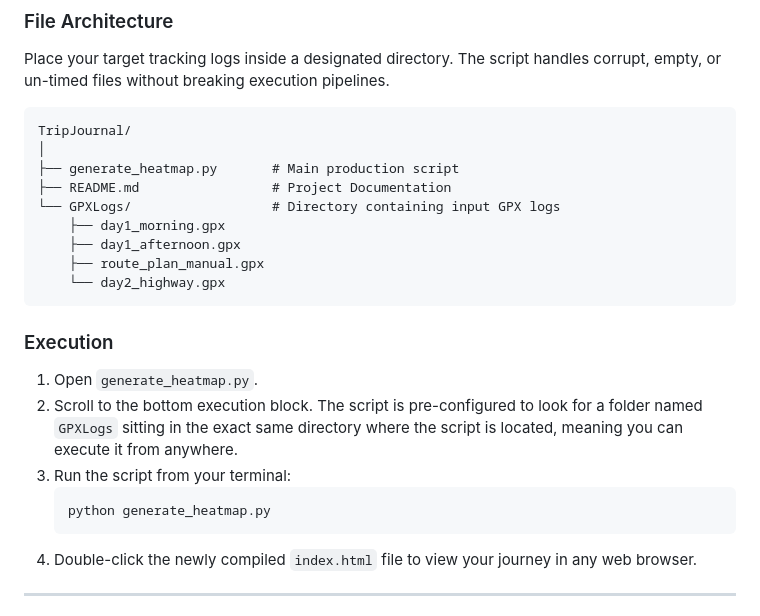
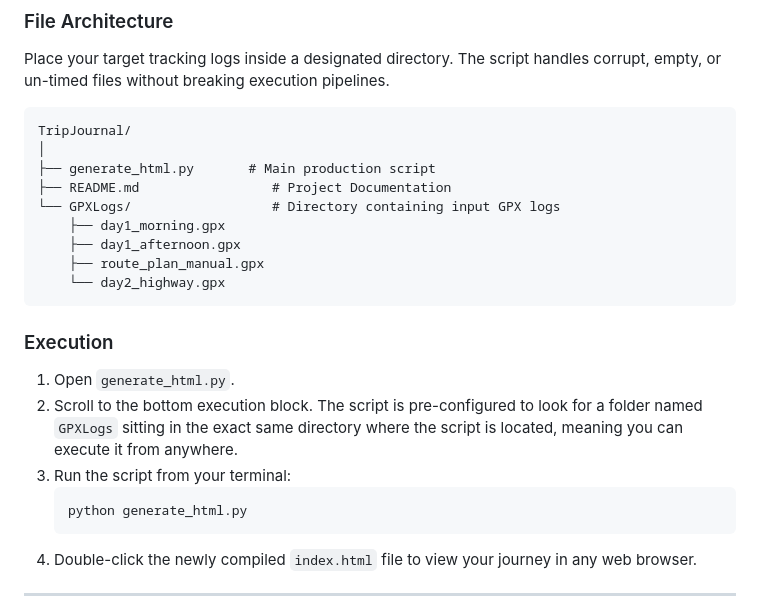
Before and after one commit to arpith20/RoadTripJournal, a Markdown page: README.md, the part around the change. Rendered like a GitHub page.

````diff
--- a/README.md
+++ b/README.md
@@ -36,7 +36,7 @@ Place your target tracking logs inside a designated directory. The script handle
 ```text
 TripJournal/
 │
-├── generate_heatmap.py       # Main production script
+├── generate_html.py       # Main production script
 ├── README.md                 # Project Documentation
 └── GPXLogs/                  # Directory containing input GPX logs
     ├── day1_morning.gpx
@@ -47,11 +47,11 @@ TripJournal/
 
 ### Execution
 
-1. Open `generate_heatmap.py`.
+1. Open `generate_html.py`.
 2. Scroll to the bottom execution block. The script is pre-configured to look for a folder named `GPXLogs` sitting in the exact same directory where the script is located, meaning you can execute it from anywhere.
 3. Run the script from your terminal:
    ```bash
-   python generate_heatmap.py
+   python generate_html.py
    ```
 4. Double-click the newly compiled `index.html` file to view your journey in any web browser.
 
````
